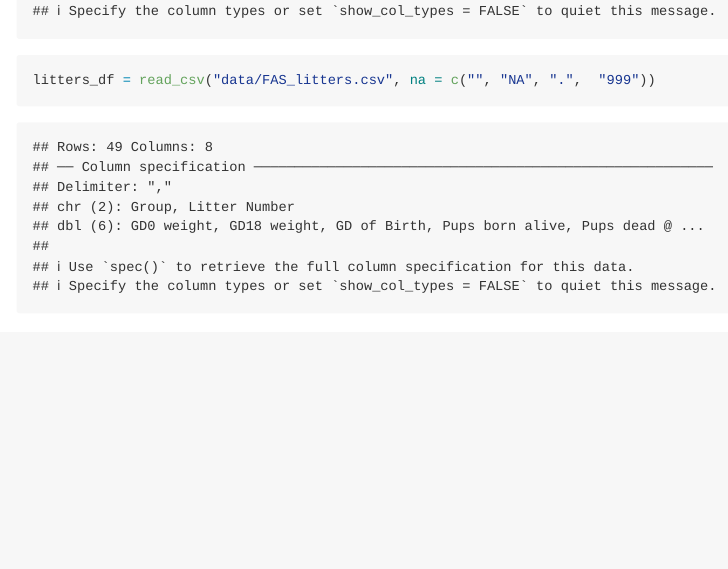
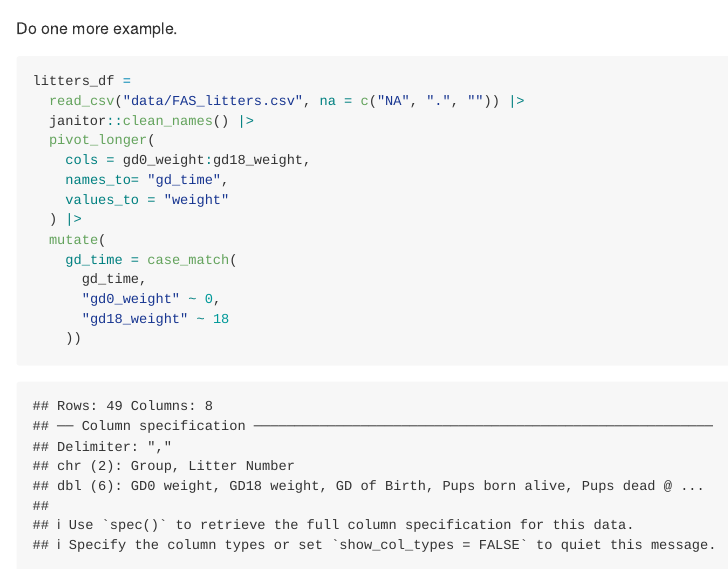
Before and after one commit to cjh2248/data_wrangling_i, an R Markdown document (tidy_data.Rmd): the page in a window 1100 px wide, from 4550 px down before the commit and from 570 px down after it. The pictures show the output file tidy_data.md that the author committed with the source, drawn offline in the style of GitHub.

Commit message:
commit the tidy data

````diff
--- a/tidy_data.Rmd
+++ b/tidy_data.Rmd
@@ -33,3 +33,22 @@ pulse_tidy_df =
     ) |>
     relocate(id,visit)
 ```
+
+Do one more example.
+
+```{r}
+litters_df =
+  read_csv("data/FAS_litters.csv", na = c("NA", ".", "")) |>
+  janitor::clean_names() |>
+  pivot_longer(
+    cols = gd0_weight:gd18_weight,
+    names_to= "gd_time",
+    values_to = "weight"
+  ) |>
+  mutate(
+    gd_time = case_match(
+      gd_time,
+      "gd0_weight" ~ 0,
+      "gd18_weight" ~ 18
+    ))
+```
````
Also changed, not shown: tidy_data.md.
